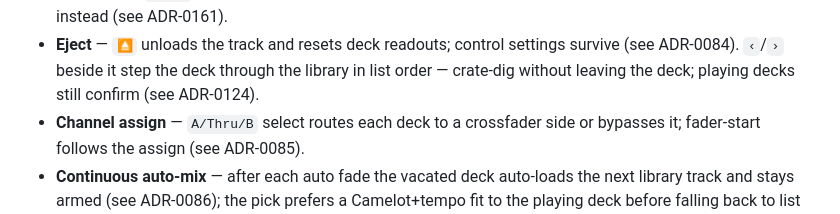
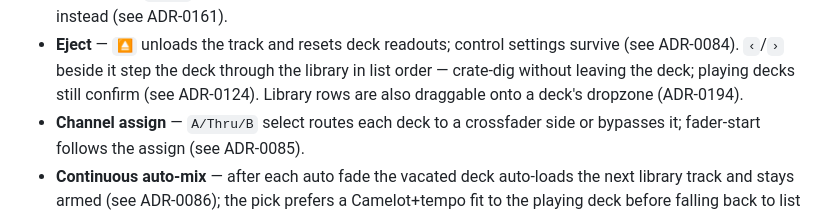
Before and after one commit to shizukutanaka/Acro-DJ-Mixer, a Markdown page: README.md, the part around the change. GitHub-like rendering.

Commit message:
docs: mention library-row drag in the eject/library bullet (ADR-0194)
Co-Authored-By: うめ <app.shizukutanaka@gmail.com>

```diff
--- a/README.md
+++ b/README.md
@@ -266,6 +266,7 @@ to classic varispeed tempo. Use option 2 for the full feature set.
   control settings survive (see ADR-0084). `‹`/`›` beside it step
   the deck through the library in list order — crate-dig without
   leaving the deck; playing decks still confirm (see ADR-0124).
+  Library rows are also draggable onto a deck's dropzone (ADR-0194).
 - **Channel assign** — `A/Thru/B` select routes each deck to a
   crossfader side or bypasses it; fader-start follows the assign
   (see ADR-0085).
```
